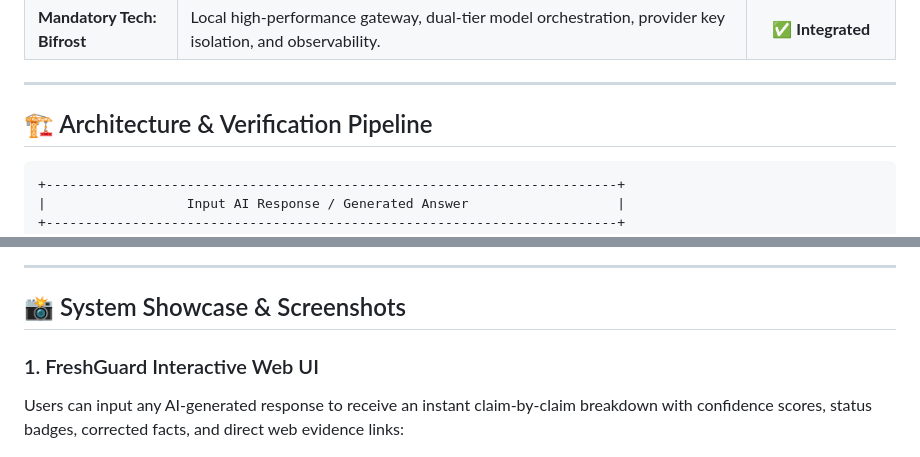
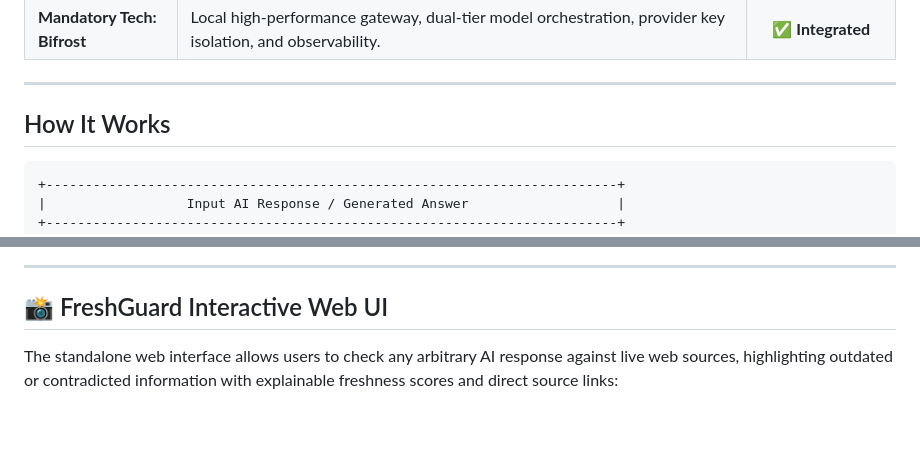
Before and after one commit to Aniketsingh-45/FreshGuard, a Markdown page: README.md, 2 parts joined by grey strips. Drawn GitHub-style; blank space fills up the shorter version.

````diff
--- a/README.md
+++ b/README.md
@@ -34,7 +34,7 @@ Large Language Models answer with extreme confidence, yet their internal paramet
 
 ---
 
-## 🏗️ Architecture & Verification Pipeline
+## How It Works
 
 ```text
 +-------------------------------------------------------------------------+
@@ -96,9 +112,8 @@ The screenshot below displays the Bifrost dashboard capturing 129 live benchmark
 
 ---
 
-## 📸 System Showcase & Screenshots
+## 📸 FreshGuard Interactive Web UI
 
-### 1. FreshGuard Interactive Web UI
-Users can input any AI-generated response to receive an instant claim-by-claim breakdown with confidence scores, status badges, corrected facts, and direct web evidence links:
+The standalone web interface allows users to check any arbitrary AI response against live web sources, highlighting outdated or contradicted information with explainable freshness scores and direct source links:
 
 ![FreshGuard Web UI — Real-time Claim Verification](docs/image.png)
````
Also changed, not shown: other parts of README.md (+16 -10 lines), docs/Screenshot 2026-11-21 203007.png (added), docs/Screenshot 2026-11-21 203035.png (added), 4 other files.
